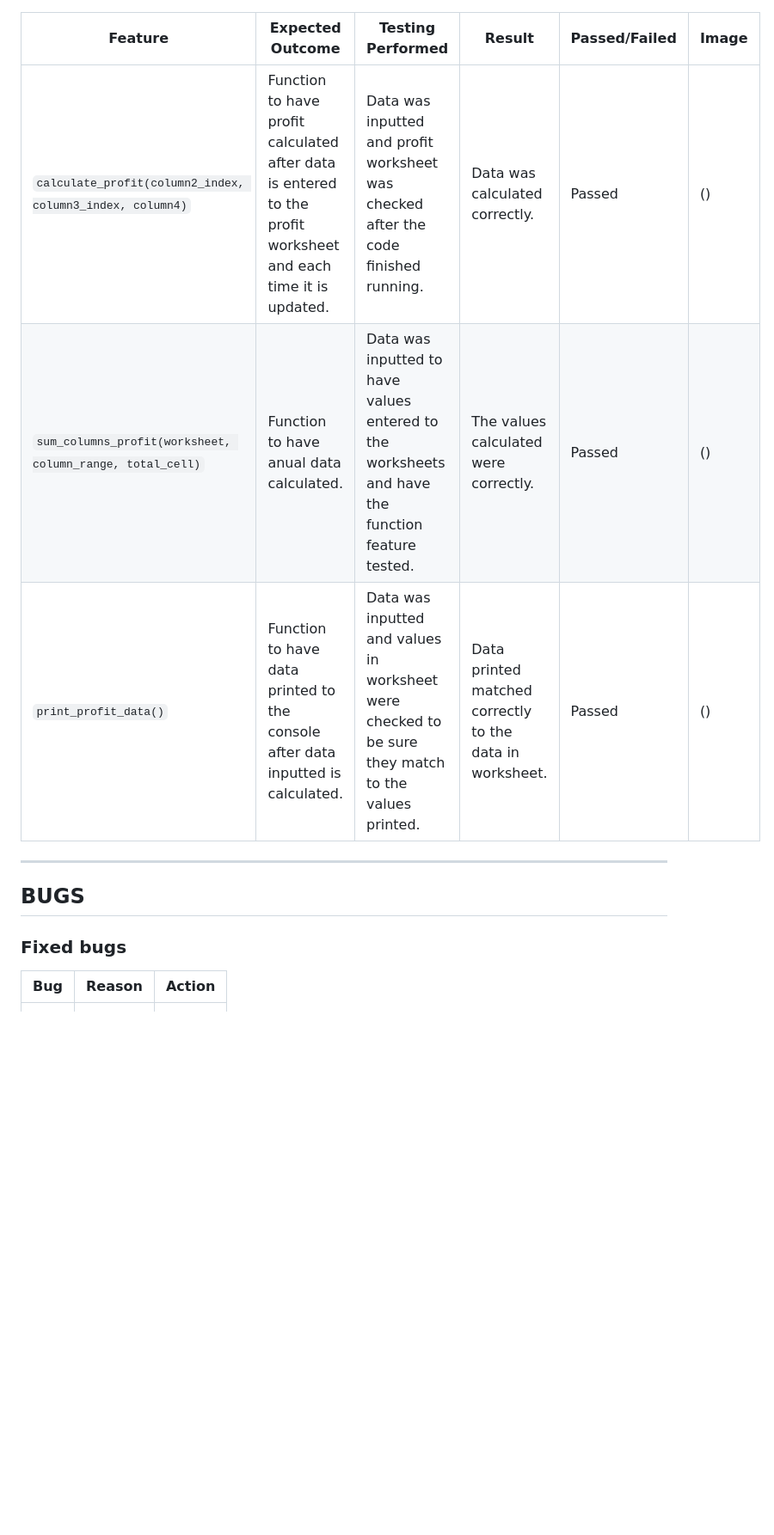
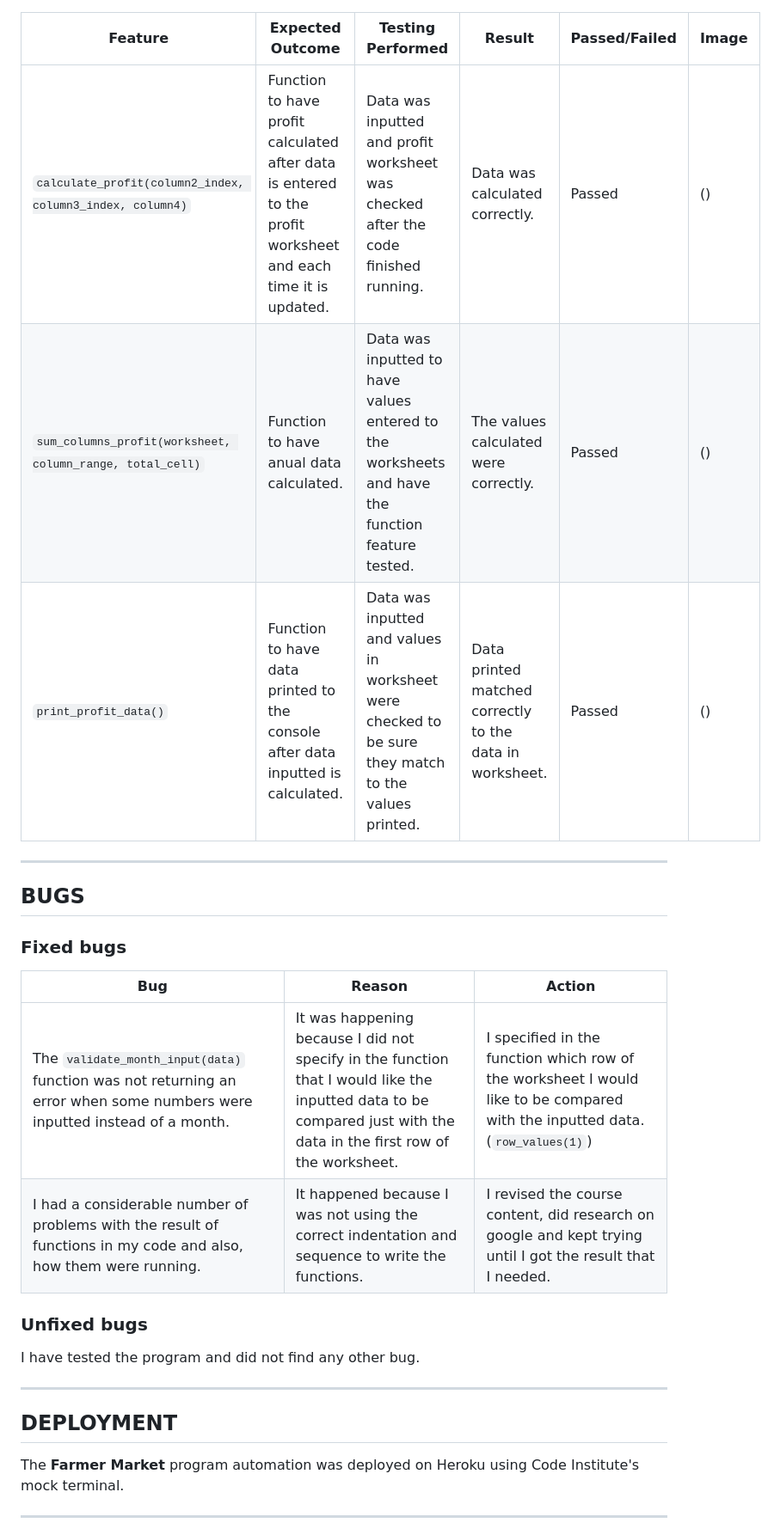
Before and after one commit to MeiryDiniz/farmer-market-pp3, a Markdown page: README.md, the part around one of its changes. Shown at 86% size. GitHub-like rendering; blank space fills up the shorter version.

```diff
--- a/README.md
+++ b/README.md
@@ -60,9 +60,9 @@ Visit the live version of the program automation: [Farmer Market Automation]()
 
 | Feature | Expected Outcome | Testing Performed | Result | Passed/Failed | Image
 | --- | --- | --- | --- | --- | --- |
-| `calculate_profit(column2_index, column3_index, column4)` | Function to have profit calculated after data is entered to the profit worksheet and each time it is updated. | Data was inputted and profit worksheet was checked after the code finished running. | Data was calculated correctly. | Passed | () |
-|`sum_columns_profit(worksheet, column_range, total_cell)` | Function to have anual data calculated. | Data was inputted to have values entered to the worksheets and have the function feature tested. | The values calculated were correctly. | Passed | () |
-| `print_profit_data()` | Function to have data printed to the console after data inputted is calculated. | Data was inputted and values in worksheet were checked to be sure they match to the values printed. | Data printed matched correctly to the data in worksheet. | Passed | () |
+| ``calculate_profit(column2_index, column3_index, column4)`` | Function to have profit calculated after data is entered to the profit worksheet and each time it is updated. | Data was inputted and profit worksheet was checked after the code finished running. | Data was calculated correctly. | Passed | () |
+|``sum_columns_profit(worksheet, column_range, total_cell)`` | Function to have anual data calculated. | Data was inputted to have values entered to the worksheets and have the function feature tested. | The values calculated were correctly. | Passed | () |
+| ``print_profit_data()`` | Function to have data printed to the console after data inputted is calculated. | Data was inputted and values in worksheet were checked to be sure they match to the values printed. | Data printed matched correctly to the data in worksheet. | Passed | () |
 
 - - -
 
@@ -72,4 +72,17 @@ Visit the live version of the program automation: [Farmer Market Automation]()
 
 | Bug | Reason | Action |
 | --- | --- | --- |
-|  |  |  |
+| The ``validate_month_input(data)`` function was not returning an error when some numbers were inputted instead of a month. | It was happening because I did not specify in the function that I would like the inputted data to be compared just with the data in the first row of the worksheet.  | I specified in the function which row of the worksheet I would like to be compared with the inputted data. (``row_values(1)``) |
+| I had a considerable number of problems with the result of functions in my code and also, how them were running. | It happened because I was not using the correct indentation and sequence to write the functions. | I revised the course content, did research on google and kept trying until I got the result that I needed. |
+
+### Unfixed bugs
+I have tested the program and did not find any other bug.
+
+- - -
+
+## DEPLOYMENT
+
+The **Farmer Market** program automation was deployed on Heroku using Code Institute's mock terminal.
+
+- - -
+
```
Also changed, not shown: other parts of README.md (+39 -9 lines).
